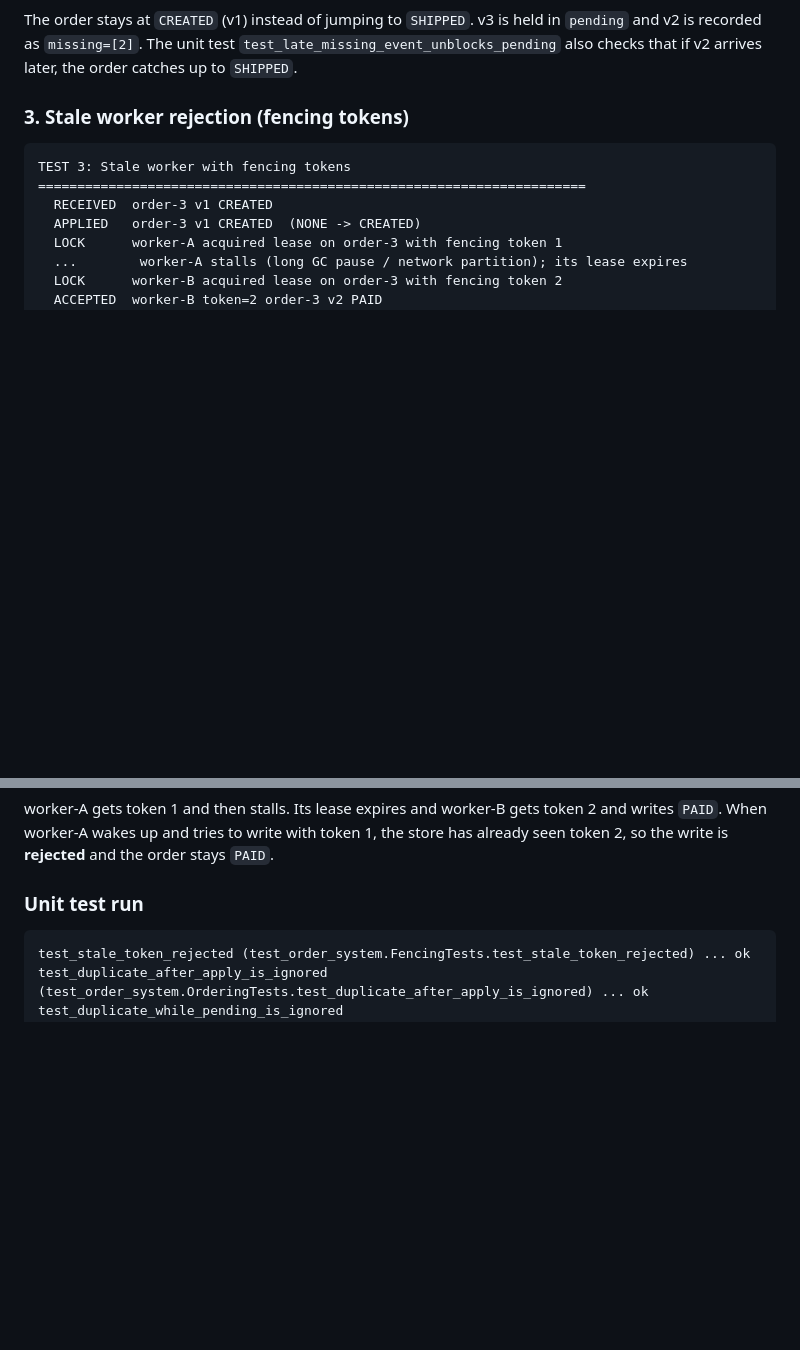
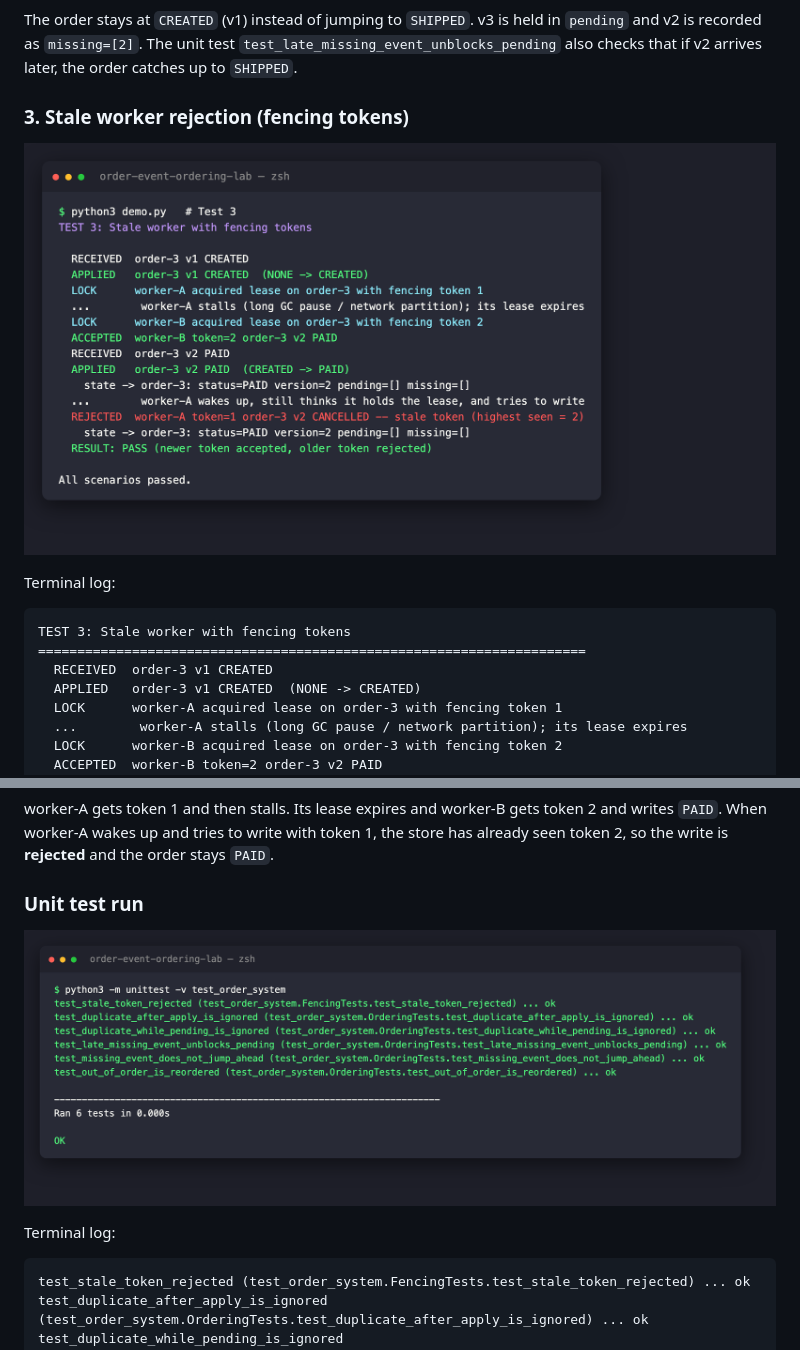
Before and after one commit to sukruti-r-shah/order-event-ordering-lab, a Markdown page: README.md, 2 parts joined by grey strips. GitHub-like rendering; pictures changed too: screenshots/3-stale-worker.png (added), screenshots/4-unit-tests.png (added); blank space fills up the shorter version.

````diff
--- a/README.md
+++ b/README.md
@@ -100,6 +109,10 @@ TEST 2: Missing event  (v1 delivered, v2 never arrives, v3 delivered)
 The order stays at `CREATED` (v1) instead of jumping to `SHIPPED`. v3 is held in `pending` and v2 is recorded as `missing=[2]`. The unit test `test_late_missing_event_unblocks_pending` also checks that if v2 arrives later, the order catches up to `SHIPPED`.
 
 ### 3. Stale worker rejection (fencing tokens)
+
+![Test 3 screenshot: stale worker rejected](screenshots/3-stale-worker.png)
+
+Terminal log:
 
 ```
 TEST 3: Stale worker with fencing tokens
@@ -123,6 +136,10 @@ worker-A gets token 1 and then stalls. Its lease expires and worker-B gets token
 
 ### Unit test run
 
+![Unit test screenshot](screenshots/4-unit-tests.png)
+
+Terminal log:
+
 ```
 test_stale_token_rejected (test_order_system.FencingTests.test_stale_token_rejected) ... ok
 test_duplicate_after_apply_is_ignored (test_order_system.OrderingTests.test_duplicate_after_apply_is_ignored) ... ok
````
Also changed, not shown: other parts of README.md (+9 -0 lines), screenshots/1-ordering-duplicates.png (added), screenshots/2-missing-event.png (added).
